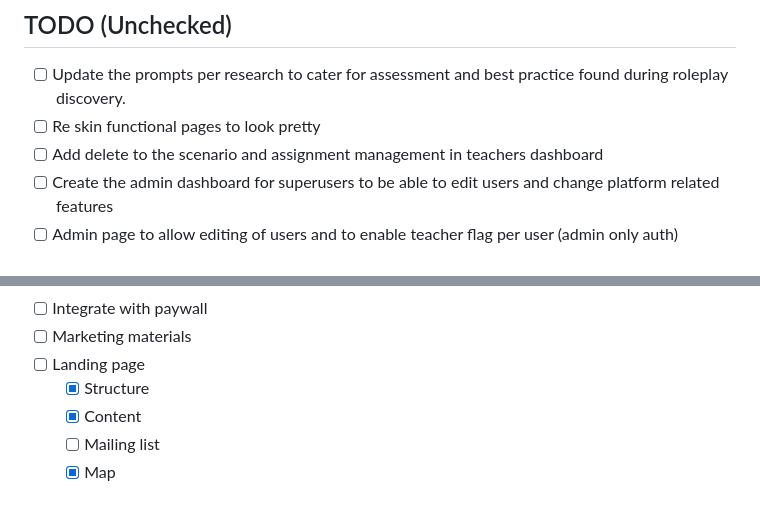
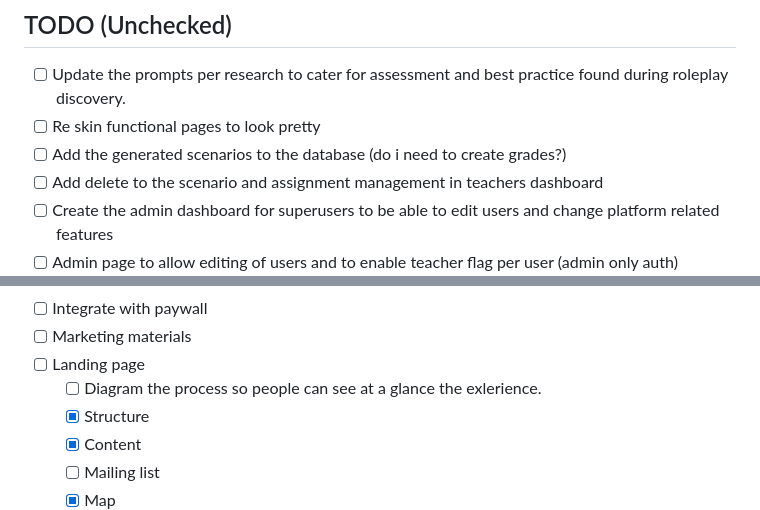
Before and after one commit to travmason/chat_project, a Markdown page: README.md, 2 parts joined by grey strips. Drawn GitHub-style.

```diff
--- a/README.md
+++ b/README.md
@@ -3,6 +3,7 @@
 ## TODO (Unchecked)
 - [ ] Update the prompts per research to cater for assessment and best practice found during roleplay discovery.
 - [ ] Re skin functional pages to look pretty
+- [ ] Add the generated scenarios to the database (do i need to create grades?)
 - [ ] Add delete to the scenario and assignment management in teachers dashboard
 - [ ] Create the admin dashboard for superusers to be able to edit users and change platform related features
 - [ ] Admin page to allow editing of users and to enable teacher flag per user (admin only auth)
@@ -25,6 +26,7 @@
 - [ ] Integrate with paywall
 - [ ] Marketing materials
 - [ ] Landing page
+  - [ ] Diagram the process so people can see at a glance the exlerience.
   - [x] Structure
   - [x] Content
   - [ ] Mailing list
```
